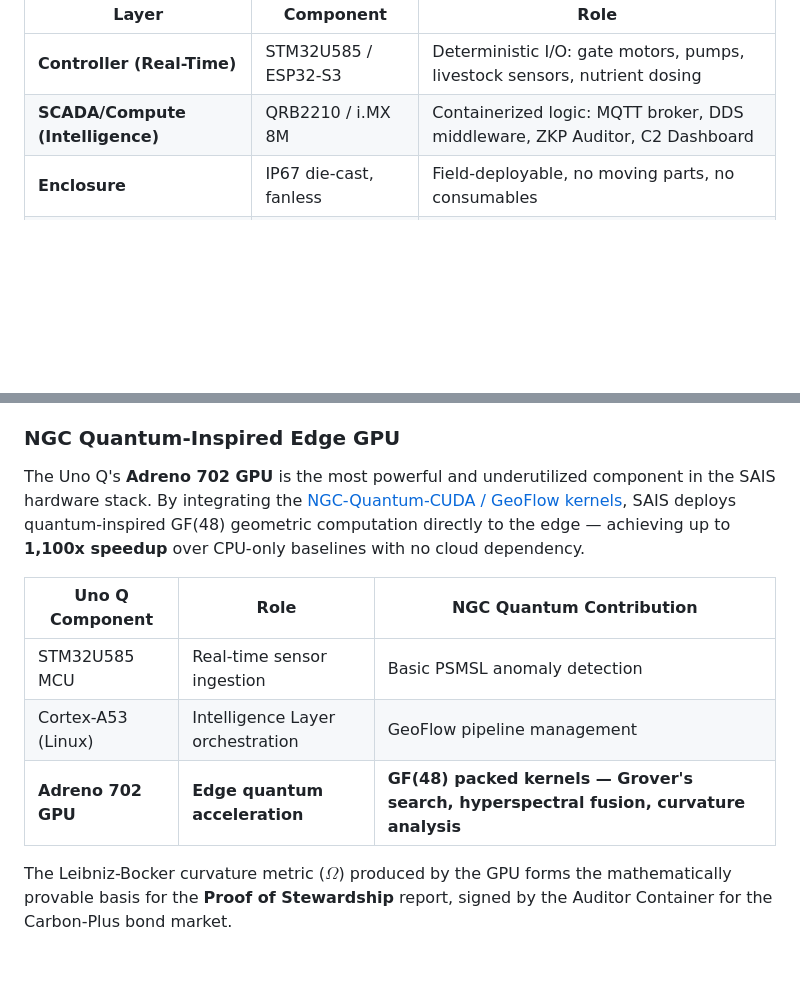
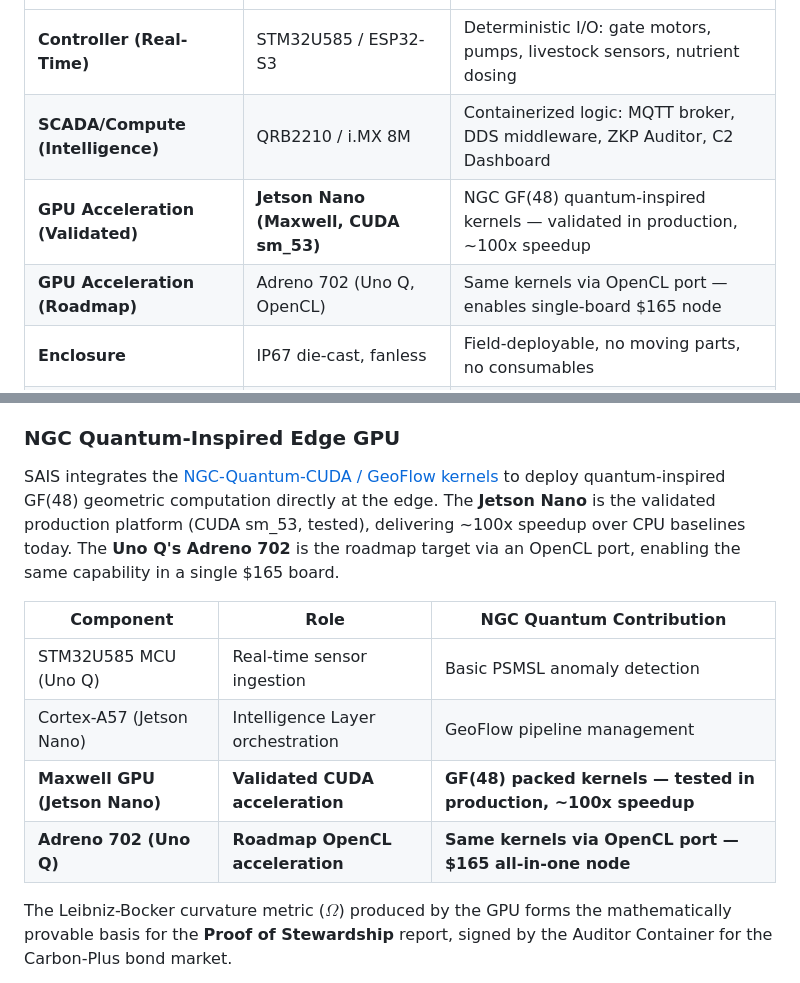
Before and after one commit to NB11B/sais, a Markdown page: README.md, 2 parts joined by grey strips. Rendered like a GitHub page; blank space fills up the shorter version.

```diff
--- a/README.md
+++ b/README.md
@@ -38,6 +38,8 @@ The node uses a **Dual-Core Edge Controller** design, optimized for the [Arduino
 |---|---|---|
 | **Controller (Real-Time)** | STM32U585 / ESP32-S3 | Deterministic I/O: gate motors, pumps, livestock sensors, nutrient dosing |
 | **SCADA/Compute (Intelligence)** | QRB2210 / i.MX 8M | Containerized logic: MQTT broker, DDS middleware, ZKP Auditor, C2 Dashboard |
+| **GPU Acceleration (Validated)** | **Jetson Nano (Maxwell, CUDA sm_53)** | NGC GF(48) quantum-inspired kernels — validated in production, ~100x speedup |
+| **GPU Acceleration (Roadmap)** | Adreno 702 (Uno Q, OpenCL) | Same kernels via OpenCL port — enables single-board $165 node |
 | **Enclosure** | IP67 die-cast, fanless | Field-deployable, no moving parts, no consumables |
 | **Storage** | Onboard eMMC | No SD cards; rated for continuous write cycles |
 | **Power** | Solar + LiFePO4 battery | Off-grid operation indefinitely |
@@ -58,13 +60,14 @@ SAIS extends its intelligence to the sky. By integrating the [Adaptive Engine's
 
 ### NGC Quantum-Inspired Edge GPU
 
-The Uno Q's **Adreno 702 GPU** is the most powerful and underutilized component in the SAIS hardware stack. By integrating the [NGC-Quantum-CUDA / GeoFlow kernels](docs/NGC_QUANTUM_INTEGRATION.md), SAIS deploys quantum-inspired GF(48) geometric computation directly to the edge — achieving up to **1,100x speedup** over CPU-only baselines with no cloud dependency.
+SAIS integrates the [NGC-Quantum-CUDA / GeoFlow kernels](docs/NGC_QUANTUM_INTEGRATION.md) to deploy quantum-inspired GF(48) geometric computation directly at the edge. The **Jetson Nano** is the validated production platform (CUDA sm_53, tested), delivering ~100x speedup over CPU baselines today. The **Uno Q's Adreno 702** is the roadmap target via an OpenCL port, enabling the same capability in a single $165 board.
 
-| Uno Q Component | Role | NGC Quantum Contribution |
+| Component | Role | NGC Quantum Contribution |
 |---|---|---|
-| STM32U585 MCU | Real-time sensor ingestion | Basic PSMSL anomaly detection |
-| Cortex-A53 (Linux) | Intelligence Layer orchestration | GeoFlow pipeline management |
-| **Adreno 702 GPU** | **Edge quantum acceleration** | **GF(48) packed kernels — Grover's search, hyperspectral fusion, curvature analysis** |
+| STM32U585 MCU (Uno Q) | Real-time sensor ingestion | Basic PSMSL anomaly detection |
+| Cortex-A57 (Jetson Nano) | Intelligence Layer orchestration | GeoFlow pipeline management |
+| **Maxwell GPU (Jetson Nano)** | **Validated CUDA acceleration** | **GF(48) packed kernels — tested in production, ~100x speedup** |
+| **Adreno 702 (Uno Q)** | **Roadmap OpenCL acceleration** | **Same kernels via OpenCL port — $165 all-in-one node** |
 
 The Leibniz-Bocker curvature metric ($\Omega$) produced by the GPU forms the mathematically provable basis for the **Proof of Stewardship** report, signed by the Auditor Container for the Carbon-Plus bond market.
 
```
Also changed, not shown: docs/NGC_QUANTUM_INTEGRATION.md (+39 -7 lines).
